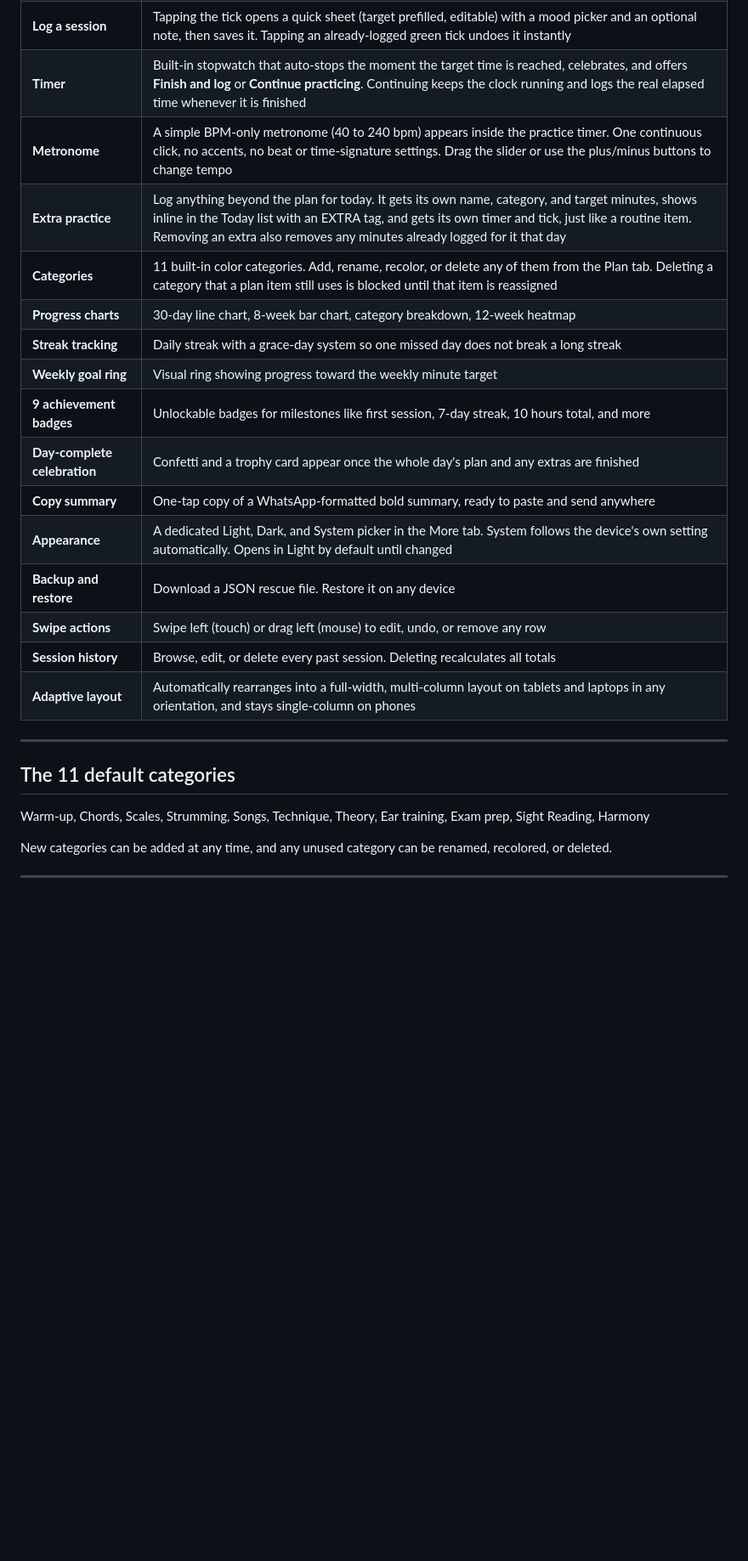
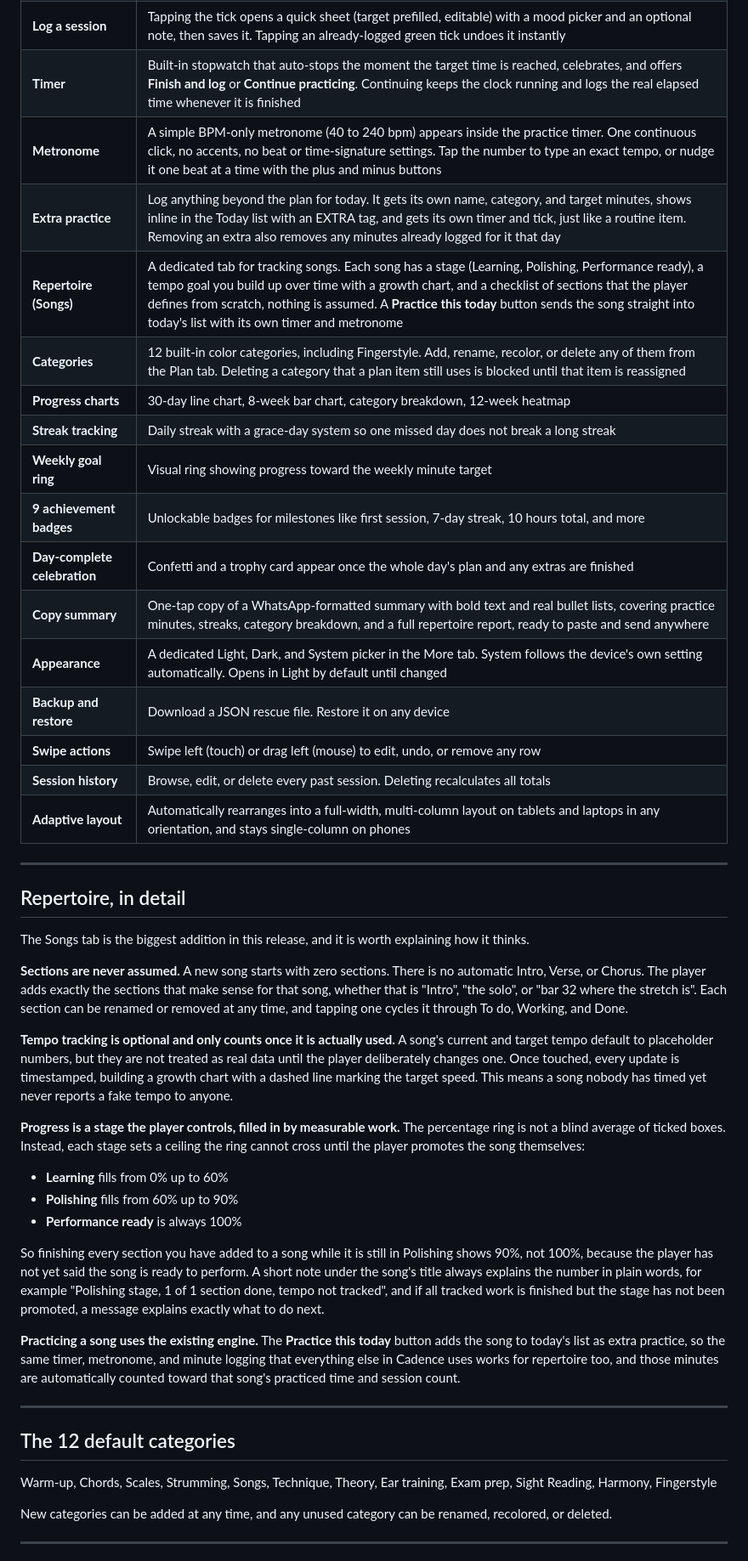
Before and after one commit to rohittabs/practice-schedule, a Markdown page: README.md, the part around one of its changes. Shown at 85% size. Drawn GitHub-style; blank space fills up the shorter version.

```diff
--- a/README.md
+++ b/README.md
@@ -22,15 +22,16 @@ Cadence is a web app that lives in a single HTML file. Open a link in a browser,
 | **Today view** | See only what is planned for today, with a progress bar and streak counter |
 | **Log a session** | Tapping the tick opens a quick sheet (target prefilled, editable) with a mood picker and an optional note, then saves it. Tapping an already-logged green tick undoes it instantly |
 | **Timer** | Built-in stopwatch that auto-stops the moment the target time is reached, celebrates, and offers **Finish and log** or **Continue practicing**. Continuing keeps the clock running and logs the real elapsed time whenever it is finished |
-| **Metronome** | A simple BPM-only metronome (40 to 240 bpm) appears inside the practice timer. One continuous click, no accents, no beat or time-signature settings. Drag the slider or use the plus/minus buttons to change tempo |
+| **Metronome** | A simple BPM-only metronome (40 to 240 bpm) appears inside the practice timer. One continuous click, no accents, no beat or time-signature settings. Tap the number to type an exact tempo, or nudge it one beat at a time with the plus and minus buttons |
 | **Extra practice** | Log anything beyond the plan for today. It gets its own name, category, and target minutes, shows inline in the Today list with an EXTRA tag, and gets its own timer and tick, just like a routine item. Removing an extra also removes any minutes already logged for it that day |
-| **Categories** | 11 built-in color categories. Add, rename, recolor, or delete any of them from the Plan tab. Deleting a category that a plan item still uses is blocked until that item is reassigned |
+| **Repertoire (Songs)** | A dedicated tab for tracking songs. Each song has a stage (Learning, Polishing, Performance ready), a tempo goal you build up over time with a growth chart, and a checklist of sections that the player defines from scratch, nothing is assumed. A **Practice this today** button sends the song straight into today's list with its own timer and metronome |
+| **Categories** | 12 built-in color categories, including Fingerstyle. Add, rename, recolor, or delete any of them from the Plan tab. Deleting a category that a plan item still uses is blocked until that item is reassigned |
 | **Progress charts** | 30-day line chart, 8-week bar chart, category breakdown, 12-week heatmap |
 | **Streak tracking** | Daily streak with a grace-day system so one missed day does not break a long streak |
 | **Weekly goal ring** | Visual ring showing progress toward the weekly minute target |
 | **9 achievement badges** | Unlockable badges for milestones like first session, 7-day streak, 10 hours total, and more |
 | **Day-complete celebration** | Confetti and a trophy card appear once the whole day's plan and any extras are finished |
-| **Copy summary** | One-tap copy of a WhatsApp-formatted bold summary, ready to paste and send anywhere |
+| **Copy summary** | One-tap copy of a WhatsApp-formatted summary with bold text and real bullet lists, covering practice minutes, streaks, category breakdown, and a full repertoire report, ready to paste and send anywhere |
 | **Appearance** | A dedicated Light, Dark, and System picker in the More tab. System follows the device's own setting automatically. Opens in Light by default until changed |
 | **Backup and restore** | Download a JSON rescue file. Restore it on any device |
 | **Swipe actions** | Swipe left (touch) or drag left (mouse) to edit, undo, or remove any row |
@@ -39,9 +40,29 @@ Cadence is a web app that lives in a single HTML file. Open a link in a browser,
 
 ---
 
-## The 11 default categories
+## Repertoire, in detail
 
-Warm-up, Chords, Scales, Strumming, Songs, Technique, Theory, Ear training, Exam prep, Sight Reading, Harmony
+The Songs tab is the biggest addition in this release, and it is worth explaining how it thinks.
+
+**Sections are never assumed.** A new song starts with zero sections. There is no automatic Intro, Verse, or Chorus. The player adds exactly the sections that make sense for that song, whether that is "Intro", "the solo", or "bar 32 where the stretch is". Each section can be renamed or removed at any time, and tapping one cycles it through To do, Working, and Done.
+
+**Tempo tracking is optional and only counts once it is actually used.** A song's current and target tempo default to placeholder numbers, but they are not treated as real data until the player deliberately changes one. Once touched, every update is timestamped, building a growth chart with a dashed line marking the target speed. This means a song nobody has timed yet never reports a fake tempo to anyone.
+
+**Progress is a stage the player controls, filled in by measurable work.** The percentage ring is not a blind average of ticked boxes. Instead, each stage sets a ceiling the ring cannot cross until the player promotes the song themselves:
+
+- **Learning** fills from 0% up to 60%
+- **Polishing** fills from 60% up to 90%
+- **Performance ready** is always 100%
+
+So finishing every section you have added to a song while it is still in Polishing shows 90%, not 100%, because the player has not yet said the song is ready to perform. A short note under the song's title always explains the number in plain words, for example "Polishing stage, 1 of 1 section done, tempo not tracked", and if all tracked work is finished but the stage has not been promoted, a message explains exactly what to do next.
+
+**Practicing a song uses the existing engine.** The **Practice this today** button adds the song to today's list as extra practice, so the same timer, metronome, and minute logging that everything else in Cadence uses works for repertoire too, and those minutes are automatically counted toward that song's practiced time and session count.
+
+---
+
+## The 12 default categories
+
+Warm-up, Chords, Scales, Strumming, Songs, Technique, Theory, Ear training, Exam prep, Sight Reading, Harmony, Fingerstyle
 
 New categories can be added at any time, and any unused category can be renamed, recolored, or deleted.
 
```
Also changed, not shown: other parts of README.md (+30 -5 lines).
